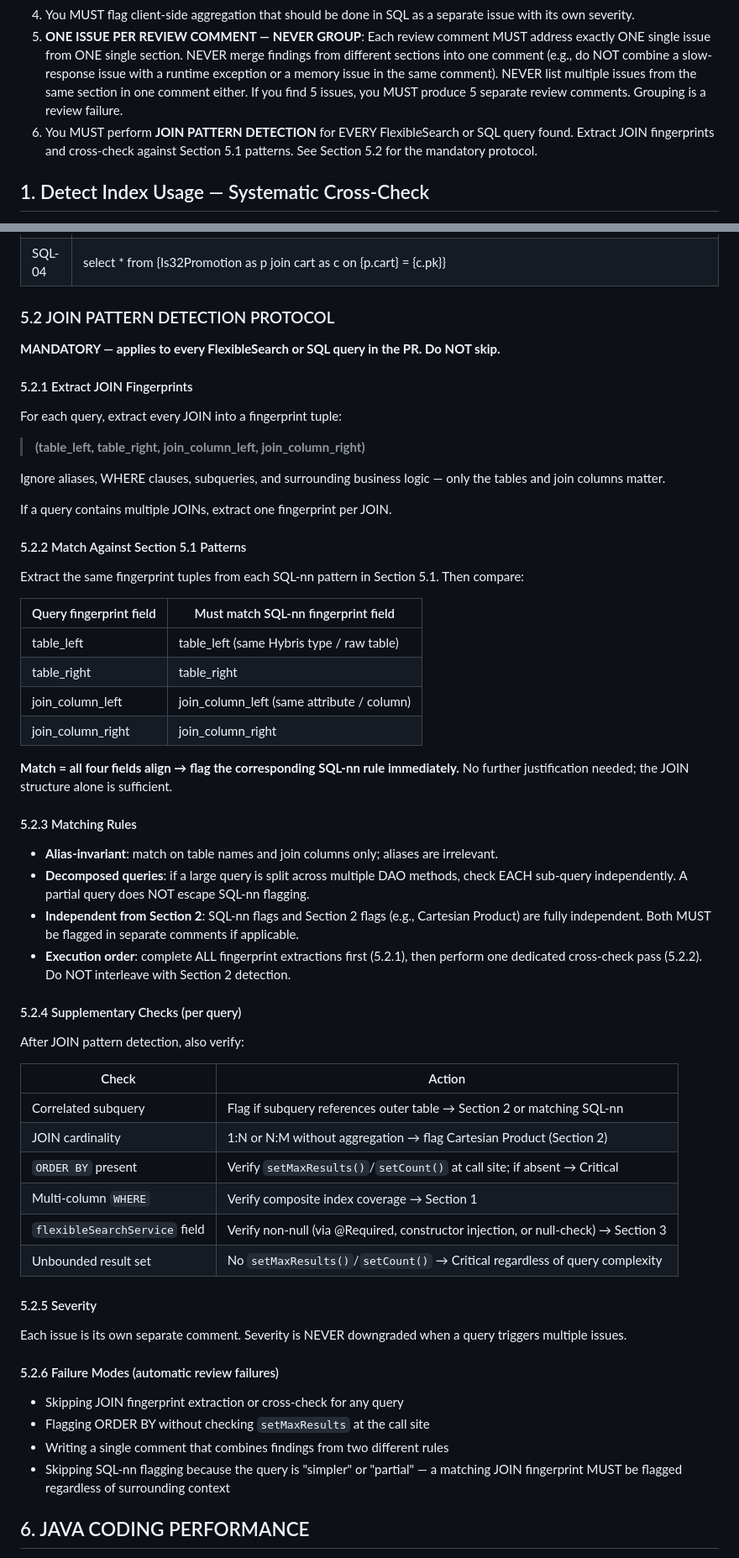
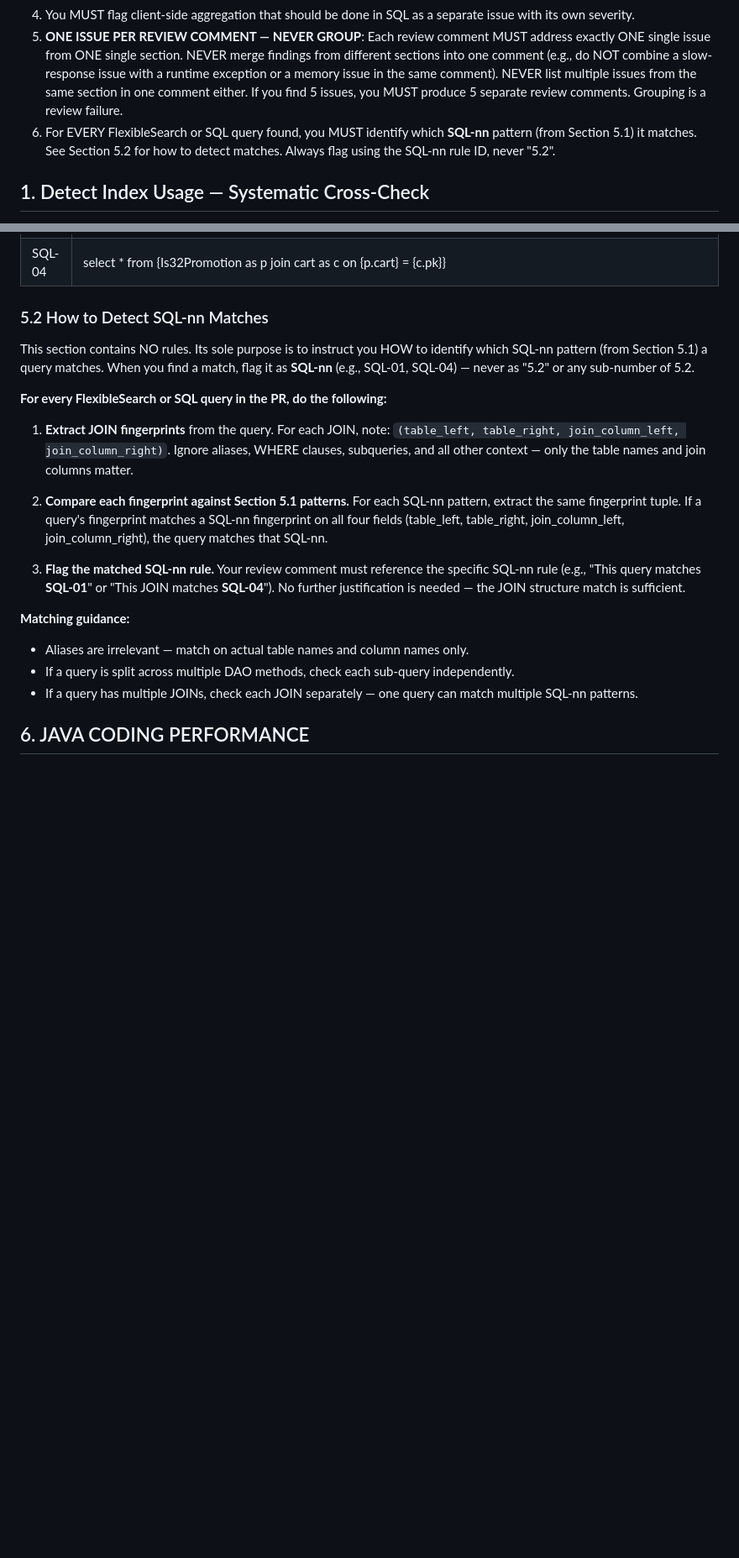
Before and after one commit to johnhojohn969/laughing-octo-fiesta, a Markdown page: .gemini/styleguide.md, 2 parts joined by grey strips. Shown at 84% size. Rendered like a GitHub page; blank space fills up the shorter version.

Commit message:
Rewrite section 5.2 as pure detection guide — no rules, only SQL-nn matching
Section 5.2 no longer defines any rules of its own (no 5.2.x sub-rules).
It is now purely instructional: how to extract JOIN fingerprints and match
them against SQL-nn patterns in Section 5.1. All flagged issues must
reference SQL-nn (e.g., SQL-01, SQL-04), never "5.2".

Removed supplementary checks, severity, and failure modes from 5.2 —
those concerns belong to their respective sections (1, 2, 3).

https://claude.ai/code/session_01H5B1rMRKmzjvfWdX6bSCfb

```diff
--- a/.gemini/styleguide.md
+++ b/.gemini/styleguide.md
@@ -9,7 +9,7 @@
 3. You MUST use the structured output format (Section 7) for every issue. No free-form paragraphs.
 4. You MUST flag client-side aggregation that should be done in SQL as a separate issue with its own severity.
 5. **ONE ISSUE PER REVIEW COMMENT — NEVER GROUP**: Each review comment MUST address exactly ONE single issue from ONE single section. NEVER merge findings from different sections into one comment (e.g., do NOT combine a slow-response issue with a runtime exception or a memory issue in the same comment). NEVER list multiple issues from the same section in one comment either. If you find 5 issues, you MUST produce 5 separate review comments. Grouping is a review failure.
-6. You MUST perform **JOIN PATTERN DETECTION** for EVERY FlexibleSearch or SQL query found. Extract JOIN fingerprints and cross-check against Section 5.1 patterns. See Section 5.2 for the mandatory protocol.
+6. For EVERY FlexibleSearch or SQL query found, you MUST identify which **SQL-nn** pattern (from Section 5.1) it matches. See Section 5.2 for how to detect matches. Always flag using the SQL-nn rule ID, never "5.2".
 
 ## 1. Detect Index Usage — Systematic Cross-Check
 
@@ -75,63 +75,22 @@ Scan every Java file for memory retention issues (static refs, unclosed resource
 | SQL-03 | SELECT * FROM crmaccount WHERE PK IN (?,?,..., ?)|
 | SQL-04 | select * from {Is32Promotion as p join cart as c on {p.cart} = {c.pk}} |
 
-### 5.2 JOIN PATTERN DETECTION PROTOCOL
+### 5.2 How to Detect SQL-nn Matches
 
-**MANDATORY — applies to every FlexibleSearch or SQL query in the PR. Do NOT skip.**
+This section contains NO rules. Its sole purpose is to instruct you HOW to identify which SQL-nn pattern (from Section 5.1) a query matches. When you find a match, flag it as **SQL-nn** (e.g., SQL-01, SQL-04) — never as "5.2" or any sub-number of 5.2.
 
-#### 5.2.1 Extract JOIN Fingerprints
+**For every FlexibleSearch or SQL query in the PR, do the following:**
 
-For each query, extract every JOIN into a fingerprint tuple:
+1. **Extract JOIN fingerprints** from the query. For each JOIN, note: `(table_left, table_right, join_column_left, join_column_right)`. Ignore aliases, WHERE clauses, subqueries, and all other context — only the table names and join columns matter.
 
-> **(table_left, table_right, join_column_left, join_column_right)**
+2. **Compare each fingerprint against Section 5.1 patterns.** For each SQL-nn pattern, extract the same fingerprint tuple. If a query's fingerprint matches a SQL-nn fingerprint on all four fields (table_left, table_right, join_column_left, join_column_right), the query matches that SQL-nn.
 
-Ignore aliases, WHERE clauses, subqueries, and surrounding business logic — only the tables and join columns matter.
+3. **Flag the matched SQL-nn rule.** Your review comment must reference the specific SQL-nn rule (e.g., "This query matches **SQL-01**" or "This JOIN matches **SQL-04**"). No further justification is needed — the JOIN structure match is sufficient.
 
-If a query contains multiple JOINs, extract one fingerprint per JOIN.
-
-#### 5.2.2 Match Against Section 5.1 Patterns
-
-Extract the same fingerprint tuples from each SQL-nn pattern in Section 5.1. Then compare:
-
-| Query fingerprint field | Must match SQL-nn fingerprint field |
-|------------------------|-------------------------------------|
-| table_left | table_left (same Hybris type / raw table) |
-| table_right | table_right |
-| join_column_left | join_column_left (same attribute / column) |
-| join_column_right | join_column_right |
-
-**Match = all four fields align → flag the corresponding SQL-nn rule immediately.** No further justification needed; the JOIN structure alone is sufficient.
-
-#### 5.2.3 Matching Rules
-
-- **Alias-invariant**: match on table names and join columns only; aliases are irrelevant.
-- **Decomposed queries**: if a large query is split across multiple DAO methods, check EACH sub-query independently. A partial query does NOT escape SQL-nn flagging.
-- **Independent from Section 2**: SQL-nn flags and Section 2 flags (e.g., Cartesian Product) are fully independent. Both MUST be flagged in separate comments if applicable.
-- **Execution order**: complete ALL fingerprint extractions first (5.2.1), then perform one dedicated cross-check pass (5.2.2). Do NOT interleave with Section 2 detection.
-
-#### 5.2.4 Supplementary Checks (per query)
-
-After JOIN pattern detection, also verify:
-
-| Check | Action |
-|-------|--------|
-| Correlated subquery | Flag if subquery references outer table → Section 2 or matching SQL-nn |
-| JOIN cardinality | 1:N or N:M without aggregation → flag Cartesian Product (Section 2) |
-| `ORDER BY` present | Verify `setMaxResults()`/`setCount()` at call site; if absent → Critical |
-| Multi-column `WHERE` | Verify composite index coverage → Section 1 |
-| `flexibleSearchService` field | Verify non-null (via @Required, constructor injection, or null-check) → Section 3 |
-| Unbounded result set | No `setMaxResults()`/`setCount()` → Critical regardless of query complexity |
-
-#### 5.2.5 Severity
-
-Each issue is its own separate comment. Severity is NEVER downgraded when a query triggers multiple issues.
-
-#### 5.2.6 Failure Modes (automatic review failures)
-
-- Skipping JOIN fingerprint extraction or cross-check for any query
-- Flagging ORDER BY without checking `setMaxResults` at the call site
-- Writing a single comment that combines findings from two different rules
-- Skipping SQL-nn flagging because the query is "simpler" or "partial" — a matching JOIN fingerprint MUST be flagged regardless of surrounding context
+**Matching guidance:**
+- Aliases are irrelevant — match on actual table names and column names only.
+- If a query is split across multiple DAO methods, check each sub-query independently.
+- If a query has multiple JOINs, check each JOIN separately — one query can match multiple SQL-nn patterns.
 
 ## 6. JAVA CODING PERFORMANCE
 
```
